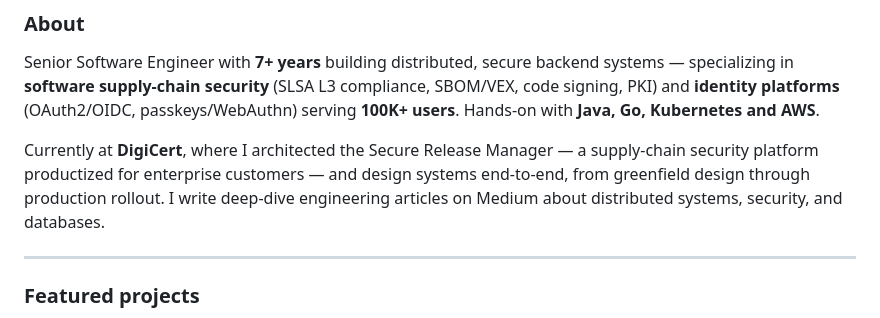
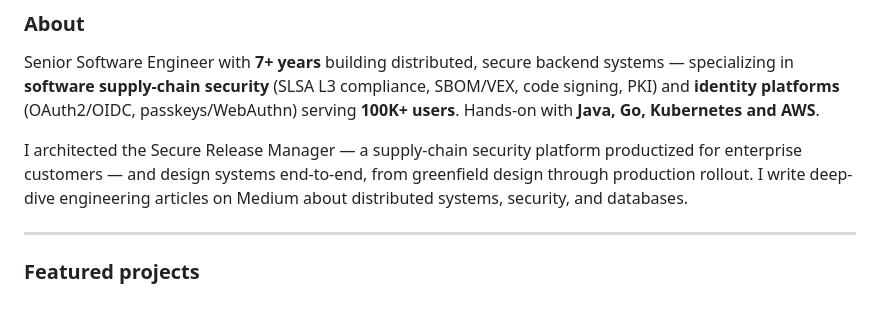
Before and after one commit to VinodAtwal/VinodAtwal, a Markdown page: README.md, the part around the change. Drawn GitHub-style.

Commit message:
Remove company name from profile

```diff
--- a/README.md
+++ b/README.md
@@ -11,7 +11,7 @@
 
 Senior Software Engineer with **7+ years** building distributed, secure backend systems — specializing in **software supply-chain security** (SLSA L3 compliance, SBOM/VEX, code signing, PKI) and **identity platforms** (OAuth2/OIDC, passkeys/WebAuthn) serving **100K+ users**. Hands-on with **Java, Go, Kubernetes and AWS**.
 
-Currently at **DigiCert**, where I architected the Secure Release Manager — a supply-chain security platform productized for enterprise customers — and design systems end-to-end, from greenfield design through production rollout. I write deep-dive engineering articles on Medium about distributed systems, security, and databases.
+I architected the Secure Release Manager — a supply-chain security platform productized for enterprise customers — and design systems end-to-end, from greenfield design through production rollout. I write deep-dive engineering articles on Medium about distributed systems, security, and databases.
 
 ---
 
```
